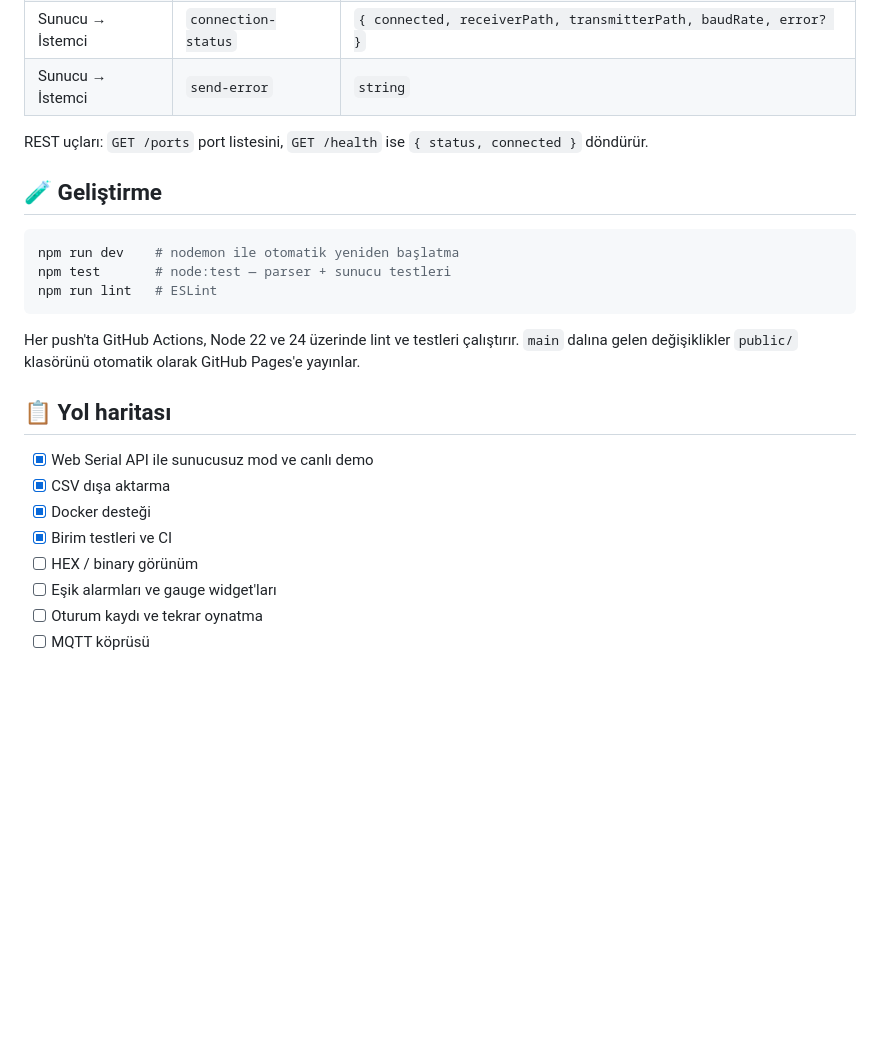
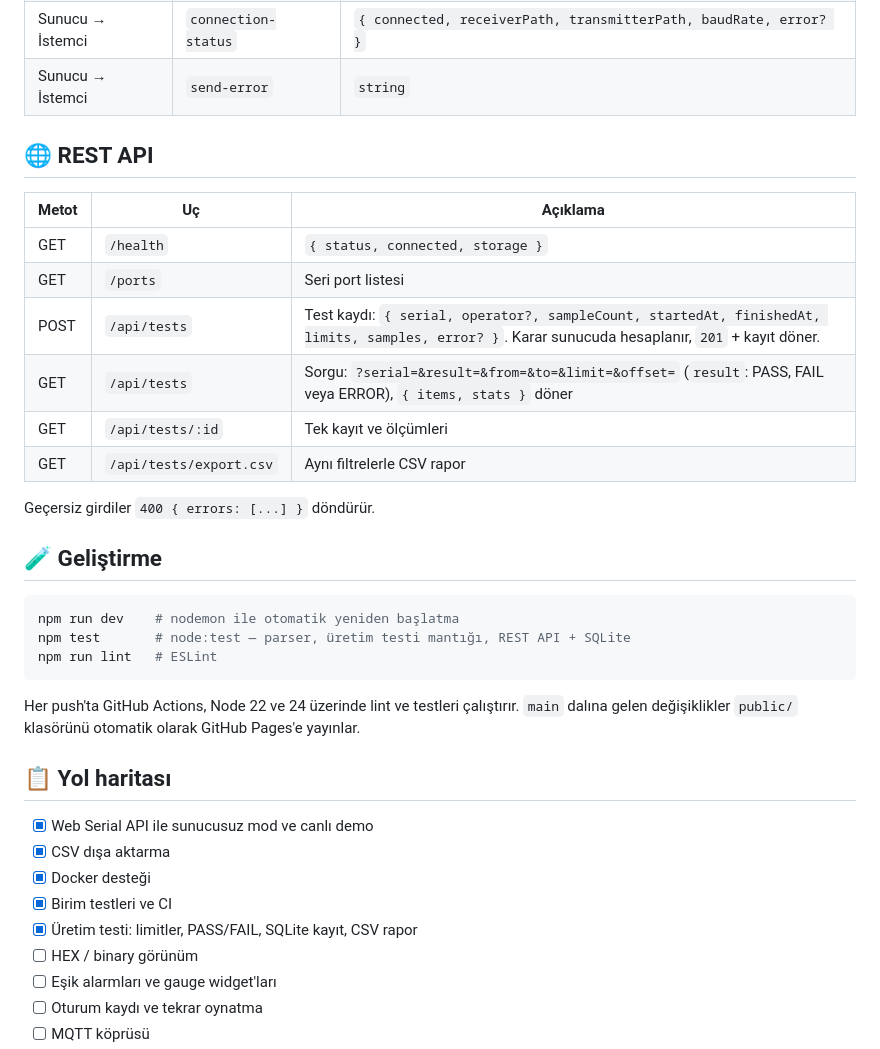
Before and after one commit to sahintaha/serial-web-viewer, a Markdown page: README.md, the part around one of its changes. GitHub-like rendering; blank space fills up the shorter version.

````diff
--- a/README.md
+++ b/README.md
@@ -96,13 +128,24 @@ Seri cihazı container'a vermek için `docker-compose.yml` içindeki `devices` b
 | Sunucu → İstemci | `connection-status` | `{ connected, receiverPath, transmitterPath, baudRate, error? }` |
 | Sunucu → İstemci | `send-error` | `string` |
 
-REST uçları: `GET /ports` port listesini, `GET /health` ise `{ status, connected }` döndürür.
+## 🌐 REST API
+
+| Metot | Uç | Açıklama |
+|---|---|---|
+| GET | `/health` | `{ status, connected, storage }` |
+| GET | `/ports` | Seri port listesi |
+| POST | `/api/tests` | Test kaydı: `{ serial, operator?, sampleCount, startedAt, finishedAt, limits, samples, error? }`. Karar sunucuda hesaplanır, `201` + kayıt döner. |
+| GET | `/api/tests` | Sorgu: `?serial=&result=&from=&to=&limit=&offset=` (`result`: PASS, FAIL veya ERROR), `{ items, stats }` döner |
+| GET | `/api/tests/:id` | Tek kayıt ve ölçümleri |
+| GET | `/api/tests/export.csv` | Aynı filtrelerle CSV rapor |
+
+Geçersiz girdiler `400 { errors: [...] }` döndürür.
 
 ## 🧪 Geliştirme
 
 ```bash
 npm run dev    # nodemon ile otomatik yeniden başlatma
-npm test       # node:test — parser + sunucu testleri
+npm test       # node:test — parser, üretim testi mantığı, REST API + SQLite
 npm run lint   # ESLint
 ```
 
@@ -114,6 +157,7 @@ Her push'ta GitHub Actions, Node 22 ve 24 üzerinde lint ve testleri çalıştı
 - [x] CSV dışa aktarma
 - [x] Docker desteği
 - [x] Birim testleri ve CI
+- [x] Üretim testi: limitler, PASS/FAIL, SQLite kayıt, CSV rapor
 - [ ] HEX / binary görünüm
 - [ ] Eşik alarmları ve gauge widget'ları
 - [ ] Oturum kaydı ve tekrar oynatma
````
Also changed, not shown: other parts of README.md (+36 -4 lines), docs/screenshots/production-test.png (added), 3 other files.
